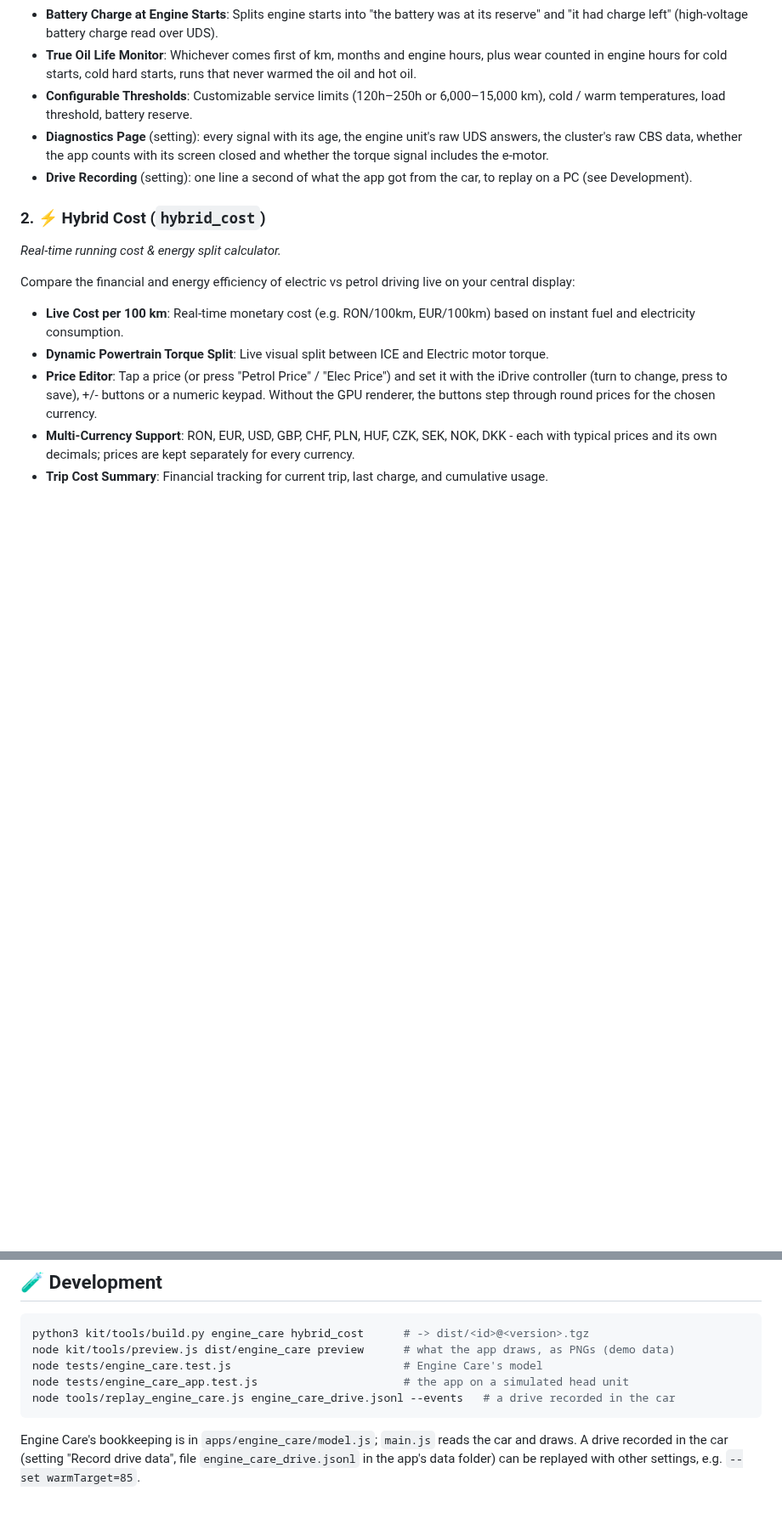
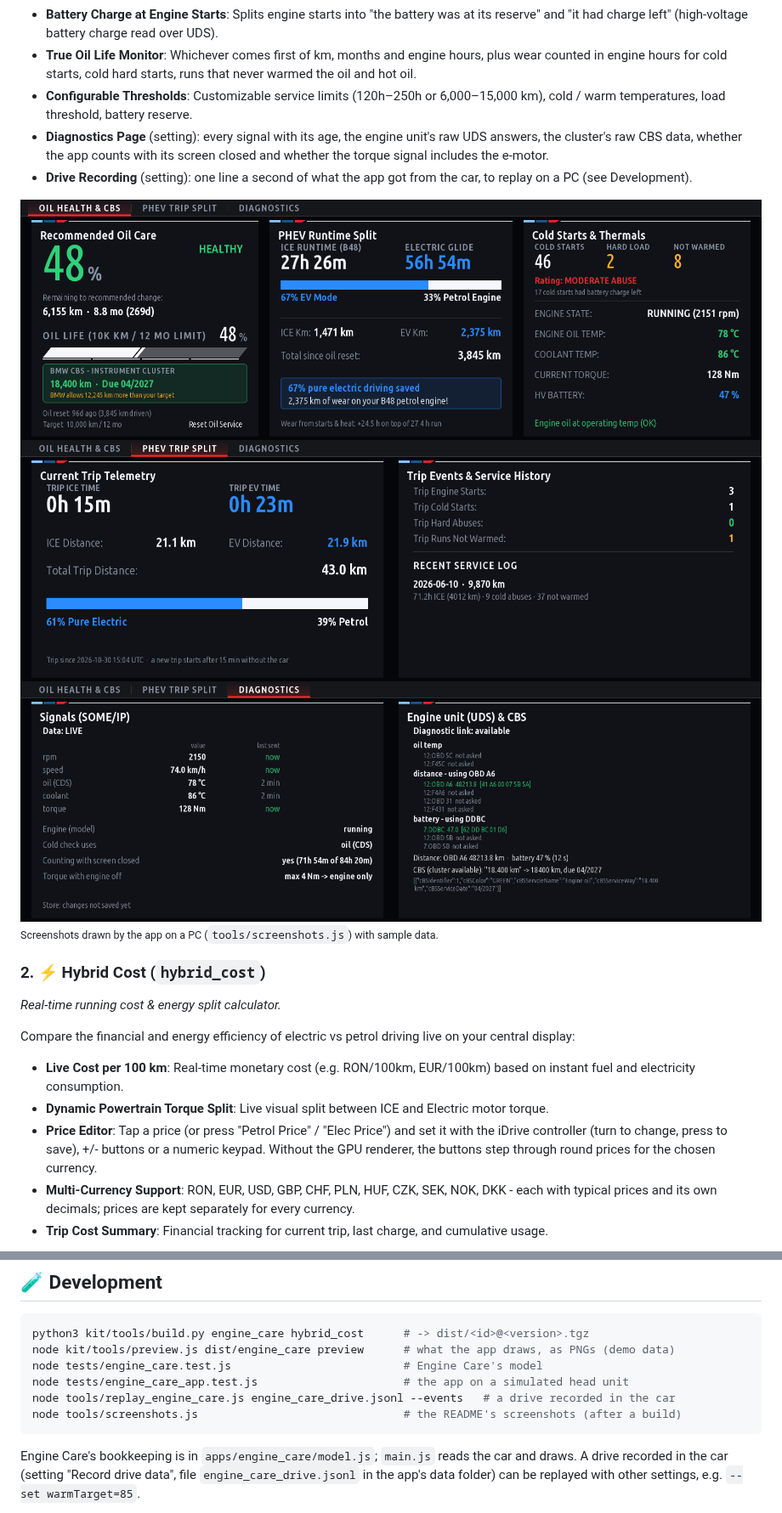
Before and after one commit to aurelmarius/bmw-apps, a Markdown page: README.md, 2 parts joined by grey strips. Shown at 85% size. Drawn GitHub-style; pictures changed too: docs/screenshots/engine_care-diagnostics.png (added), docs/screenshots/engine_care-oil-health.png (added), docs/screenshots/engine_care-trip.png (added); blank space fills up the shorter version.

Commit message:
docs: README screenshots of Engine Care and Hybrid Cost
Drawn by the built apps with sample data (tools/screenshots.js).

Co-Authored-By: Claude Opus 5.5 <noreply@anthropic.com>

````diff
--- a/README.md
+++ b/README.md
@@ -23,6 +23,11 @@ BMW PHEV powertrains frequently start the combustion engine (ICE) directly while
 * **Diagnostics Page** (setting): every signal with its age, the engine unit's raw UDS answers, the cluster's raw CBS data, whether the app counts with its screen closed and whether the torque signal includes the e-motor.
 * **Drive Recording** (setting): one line a second of what the app got from the car, to replay on a PC (see Development).
 
+![Engine Care - oil health, PHEV runtime split, cold starts](docs/screenshots/engine_care-oil-health.png)
+![Engine Care - current trip and service history](docs/screenshots/engine_care-trip.png)
+![Engine Care - diagnostics page](docs/screenshots/engine_care-diagnostics.png)
+<sub>Screenshots drawn by the app on a PC (`tools/screenshots.js`) with sample data.</sub>
+
 ### 2. ⚡ Hybrid Cost (`hybrid_cost`)
 *Real-time running cost & energy split calculator.*
 
@@ -83,6 +93,7 @@ node kit/tools/preview.js dist/engine_care preview      # what the app draws, as
 node tests/engine_care.test.js                          # Engine Care's model
 node tests/engine_care_app.test.js                      # the app on a simulated head unit
 node tools/replay_engine_care.js engine_care_drive.jsonl --events   # a drive recorded in the car
+node tools/screenshots.js                               # the README's screenshots (after a build)
 ```
 
 Engine Care's bookkeeping is in `apps/engine_care/model.js`; `main.js` reads the car and draws. A drive recorded in the car (setting "Record drive data", file `engine_care_drive.jsonl` in the app's data folder) can be replayed with other settings, e.g. `--set warmTarget=85`.
````
Also changed, not shown: other parts of README.md (+5 -0 lines), docs/screenshots/hybrid_cost-live-cost.png (added), docs/screenshots/hybrid_cost-price-editor.png (added), docs/screenshots/hybrid_cost-trip-prices.png (added), 1 other file.
